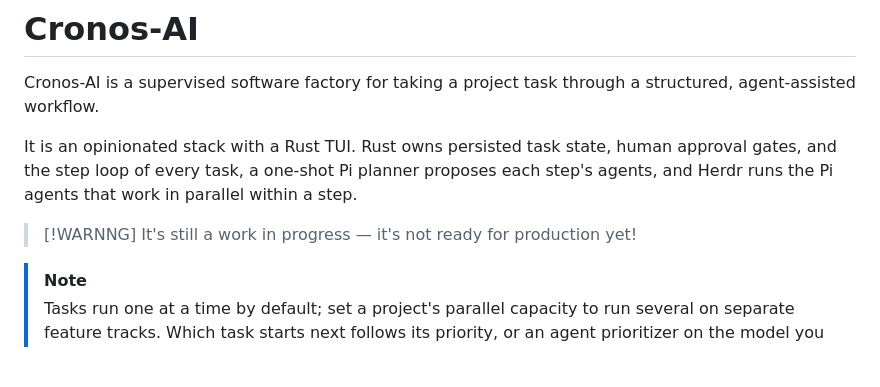
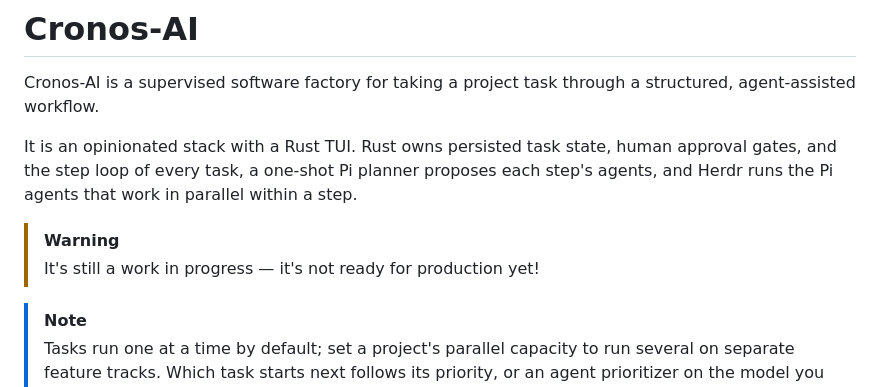
Before and after one commit to ixdi/cronos-ai, a Markdown page: README.md, the part around the change. Drawn GitHub-style; blank space fills up the shorter version.

Commit message:
Fix typo in warning message in README.md

```diff
--- a/README.md
+++ b/README.md
@@ -8,7 +8,7 @@ Cronos-AI is a supervised software factory for taking a project task through a s
 
 It is an opinionated stack with a Rust TUI. Rust owns persisted task state, human approval gates, and the step loop of every task, a one-shot Pi planner proposes each step's agents, and Herdr runs the Pi agents that work in parallel within a step.
 
-> [!WARNNG]
+> [!WARNING]
 > It's still a work in progress — it's not ready for production yet!
 
 > [!NOTE]
```
